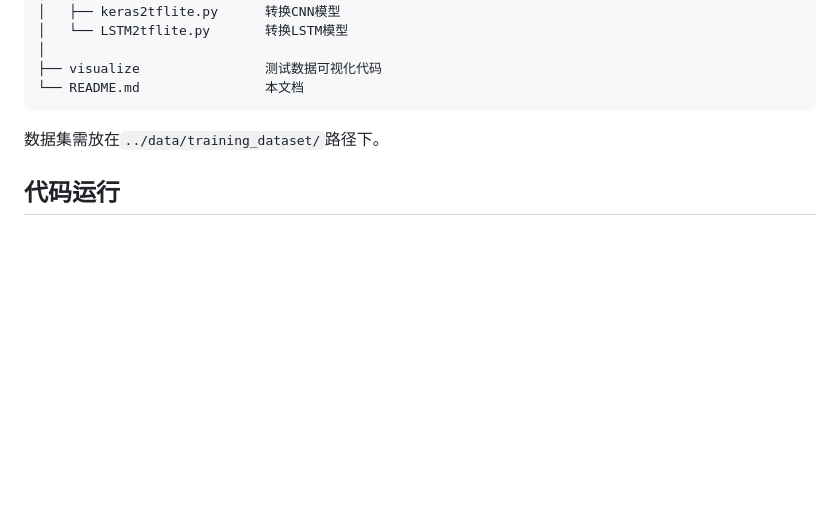
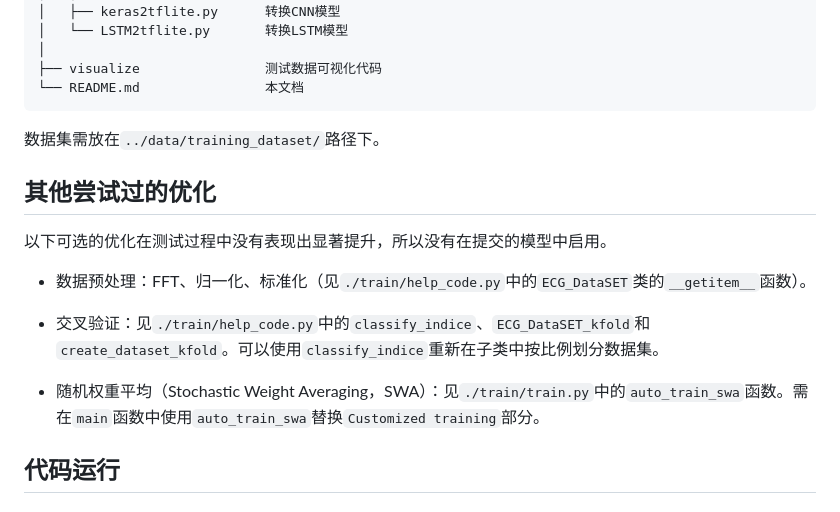
Before and after one commit to lin772021/2024IESD-ECNUer, a Markdown page: README.md, the part around the change printed below. GitHub-like rendering; blank space fills up the shorter version.

```diff
--- a/README.md
+++ b/README.md
@@ -53,6 +62,16 @@
 
 数据集需放在`../data/training_dataset/`路径下。
 
+## 其他尝试过的优化
+
+以下可选的优化在测试过程中没有表现出显著提升，所以没有在提交的模型中启用。
+
+- 数据预处理：FFT、归一化、标准化（见`./train/help_code.py`中的`ECG_DataSET`类的`__getitem__`函数）。
+
+- 交叉验证：见`./train/help_code.py`中的`classify_indice`、`ECG_DataSET_kfold`和`create_dataset_kfold`。可以使用`classify_indice`重新在子类中按比例划分数据集。
+
+- 随机权重平均（Stochastic Weight Averaging，SWA）：见`./train/train.py`中的`auto_train_swa`函数。需在`main`函数中使用`auto_train_swa`替换`Customized training`部分。
+
 ## 代码运行
 
 ### 模型训练
```
Also changed, not shown: other parts of README.md (+14 -3 lines), visualize/visualize.gif (added).
